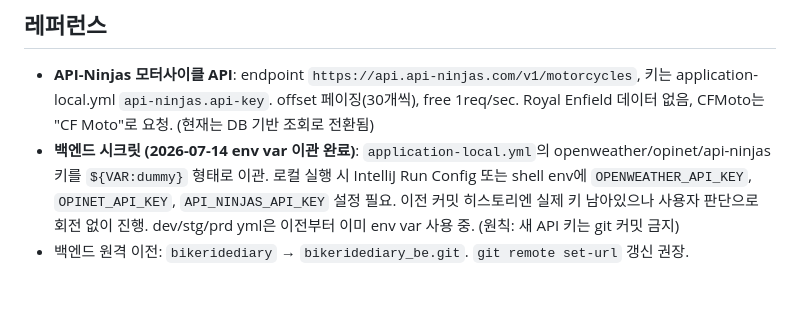
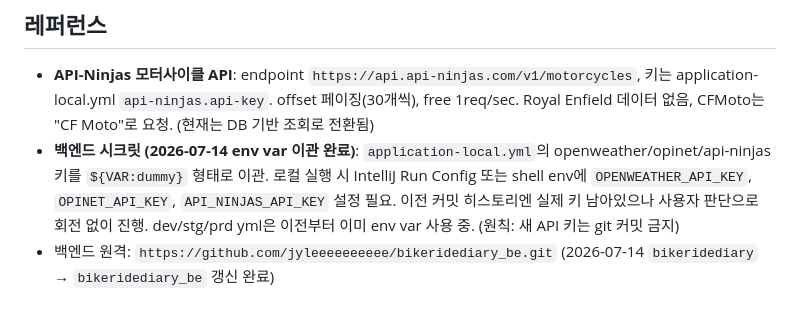
Before and after one commit to jyleeeeeeeeee/bikeridediary_claude, a Markdown page: claude-memory.md, the part around the change. Rendered like a GitHub page.

Commit message:
docs: brd_be 원격 URL 갱신 완료 기록
Co-Authored-By: Claude Opus 4.7 <noreply@anthropic.com>

```diff
--- a/claude-memory.md
+++ b/claude-memory.md
@@ -163,4 +163,4 @@
 
 - **API-Ninjas 모터사이클 API**: endpoint `https://api.api-ninjas.com/v1/motorcycles`, 키는 application-local.yml `api-ninjas.api-key`. offset 페이징(30개씩), free 1req/sec. Royal Enfield 데이터 없음, CFMoto는 "CF Moto"로 요청. (현재는 DB 기반 조회로 전환됨)
 - **백엔드 시크릿 (2026-07-14 env var 이관 완료)**: `application-local.yml`의 openweather/opinet/api-ninjas 키를 `${VAR:dummy}` 형태로 이관. 로컬 실행 시 IntelliJ Run Config 또는 shell env에 `OPENWEATHER_API_KEY`, `OPINET_API_KEY`, `API_NINJAS_API_KEY` 설정 필요. 이전 커밋 히스토리엔 실제 키 남아있으나 사용자 판단으로 회전 없이 진행. dev/stg/prd yml은 이전부터 이미 env var 사용 중. (원칙: 새 API 키는 git 커밋 금지)
-- 백엔드 원격 이전: `bikeridediary` → `bikeridediary_be.git`. `git remote set-url` 갱신 권장.
+- 백엔드 원격: `https://github.com/jyleeeeeeeeee/bikeridediary_be.git` (2026-07-14 `bikeridediary` → `bikeridediary_be` 갱신 완료)
```
